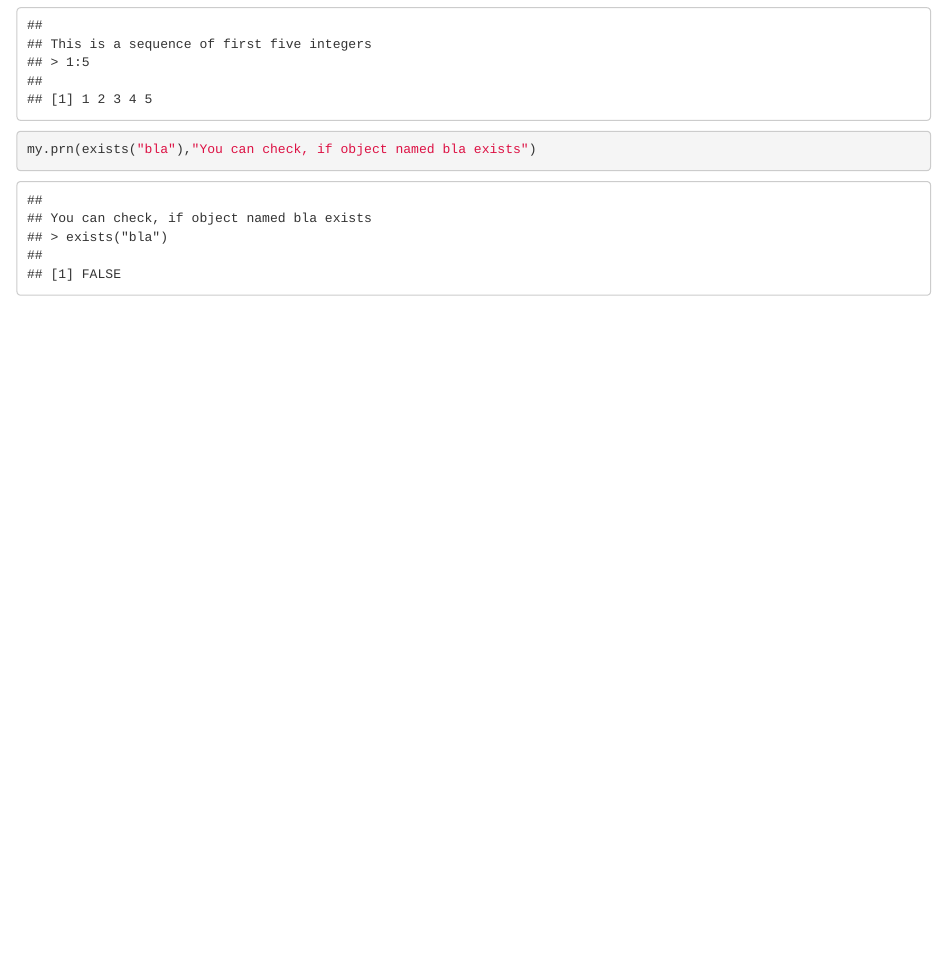
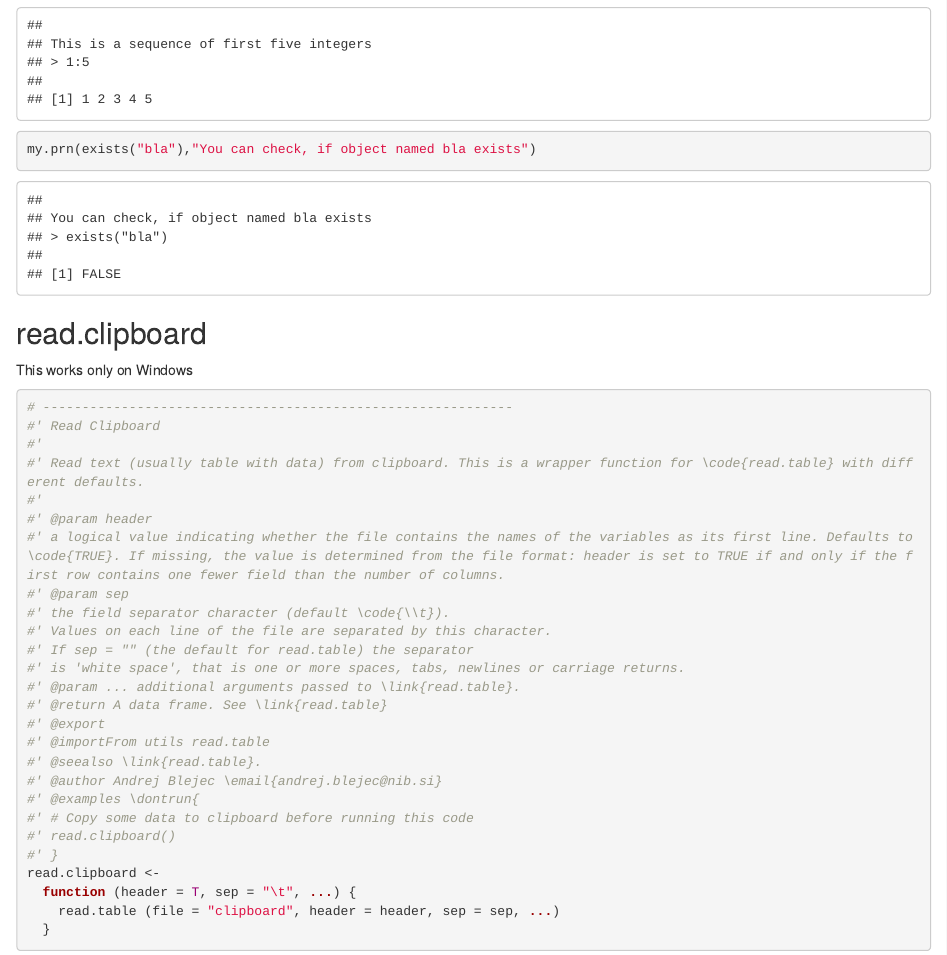
Before and after one commit to ablejec/amisc, an R Markdown document (doc/development.Rmd): the page in a window 1100 px wide, from 640 px down. Rendered offline with R 4.5, knitr and Pandoc, with nearby package versions.

Commit message:
read.clipboard excluded
clipboard operations supported only on Windows

````diff
--- a/doc/development.Rmd
+++ b/doc/development.Rmd
@@ -30,3 +30,36 @@ my.prn(1:5)
 my.prn(1:5,"This is a sequence of first five integers")
 my.prn(exists("bla"),"You can check, if object named bla exists")
 ```
+
+## read.clipboard
+
+This works only on Windows
+
+```{r}
+# ------------------------------------------------------------
+#' Read Clipboard
+#'
+#' Read text (usually table with data) from clipboard. This is a wrapper function for \code{read.table} with different defaults.
+#'
+#' @param header
+#' a logical value indicating whether the file contains the names of the variables as its first line. Defaults to \code{TRUE}. If missing, the value is determined from the file format: header is set to TRUE if and only if the first row contains one fewer field than the number of columns.
+#' @param sep
+#' the field separator character (default \code{\\t}).
+#' Values on each line of the file are separated by this character.
+#' If sep = "" (the default for read.table) the separator
+#' is 'white space', that is one or more spaces, tabs, newlines or carriage returns.
+#' @param ... additional arguments passed to \link{read.table}.
+#' @return A data frame. See \link{read.table}
+#' @export
+#' @importFrom utils read.table
+#' @seealso \link{read.table}.
+#' @author Andrej Blejec \email{andrej.blejec@nib.si}
+#' @examples \dontrun{
+#' # Copy some data to clipboard before running this code
+#' read.clipboard()
+#' }
+read.clipboard <-
+  function (header = T, sep = "\t", ...) {
+    read.table (file = "clipboard", header = header, sep = sep, ...)
+  }
+```
````
Also changed, not shown: 2 other files.
